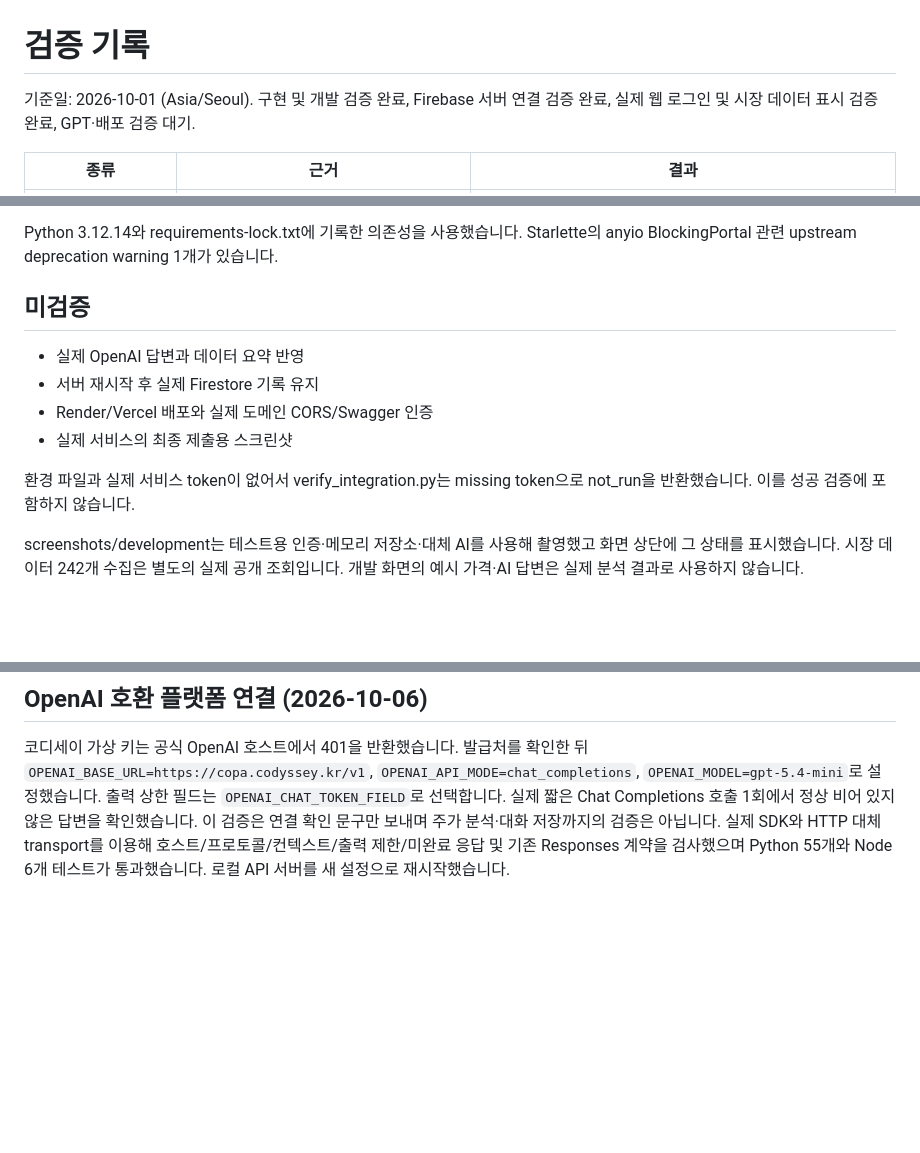
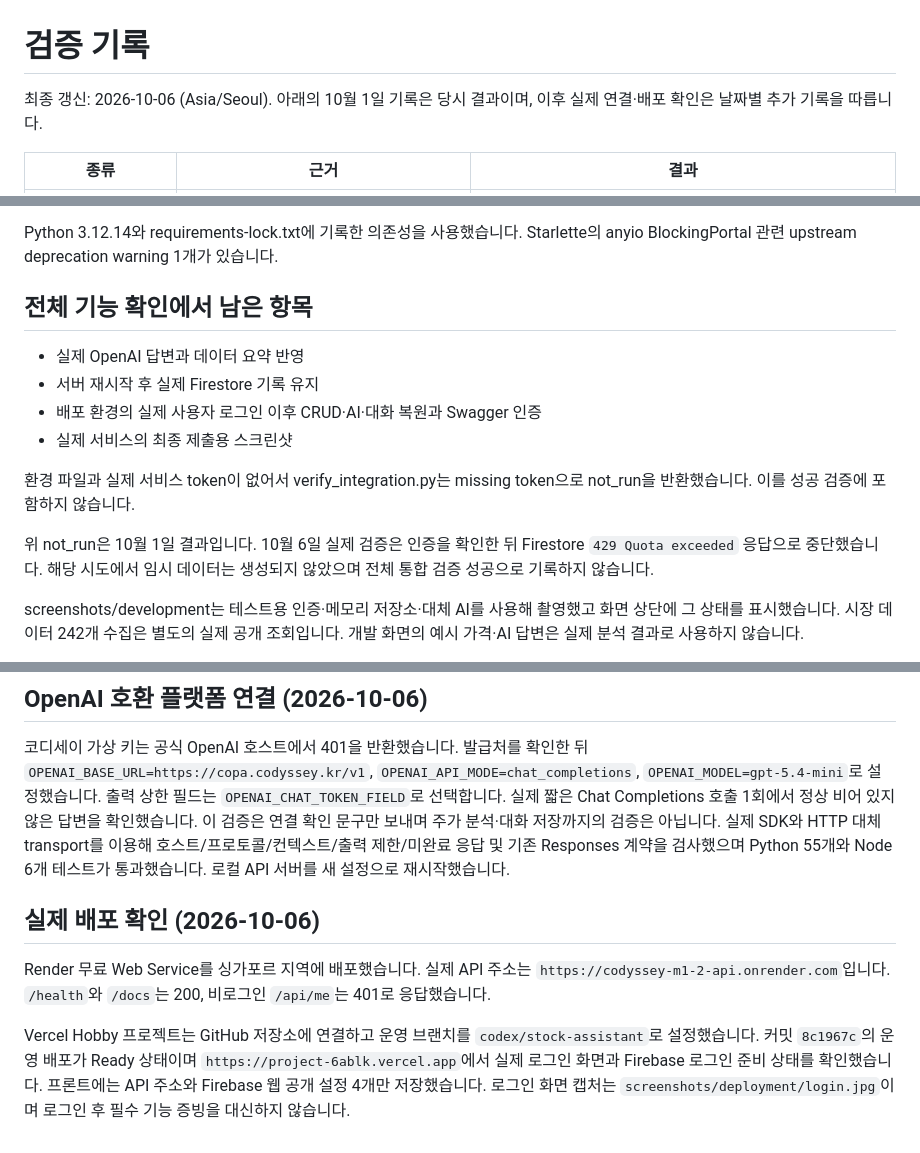
Before and after one commit to a0000000033a/codyssey-m1-2, a Markdown page: docs/verification.md, 3 parts joined by grey strips. Rendered like a GitHub page; blank space fills up the shorter version.

```diff
--- a/docs/verification.md
+++ b/docs/verification.md
@@ -1,6 +1,6 @@
 # 검증 기록
 
-기준일: 2026-10-01 (Asia/Seoul). 구현 및 개발 검증 완료, Firebase 서버 연결 검증 완료, 실제 웹 로그인 및 시장 데이터 표시 검증 완료, GPT·배포 검증 대기.
+최종 갱신: 2026-10-06 (Asia/Seoul). 아래의 10월 1일 기록은 당시 결과이며, 이후 실제 연결·배포 확인은 날짜별 추가 기록을 따릅니다.
 
 | 종류 | 근거 | 결과 |
 | --- | --- | --- |
@@ -15,14 +15,16 @@ NAVER EUC-KR XML 파싱 오류를 재현하는 회귀 테스트가 실패한 뒤
 
 Python 3.12.14와 requirements-lock.txt에 기록한 의존성을 사용했습니다. Starlette의 anyio BlockingPortal 관련 upstream deprecation warning 1개가 있습니다.
 
-## 미검증
+## 전체 기능 확인에서 남은 항목
 
 - 실제 OpenAI 답변과 데이터 요약 반영
 - 서버 재시작 후 실제 Firestore 기록 유지
-- Render/Vercel 배포와 실제 도메인 CORS/Swagger 인증
+- 배포 환경의 실제 사용자 로그인 이후 CRUD·AI·대화 복원과 Swagger 인증
 - 실제 서비스의 최종 제출용 스크린샷
 
 환경 파일과 실제 서비스 token이 없어서 verify_integration.py는 missing token으로 not_run을 반환했습니다. 이를 성공 검증에 포함하지 않습니다.
+
+위 not_run은 10월 1일 결과입니다. 10월 6일 실제 검증은 인증을 확인한 뒤 Firestore `429 Quota exceeded` 응답으로 중단했습니다. 해당 시도에서 임시 데이터는 생성되지 않았으며 전체 통합 검증 성공으로 기록하지 않습니다.
 
 screenshots/development는 테스트용 인증·메모리 저장소·대체 AI를 사용해 촬영했고 화면 상단에 그 상태를 표시했습니다. 시장 데이터 242개 수집은 별도의 실제 공개 조회입니다. 개발 화면의 예시 가격·AI 답변은 실제 분석 결과로 사용하지 않습니다.
 
@@ -41,3 +43,9 @@ Admin SDK의 본인 사용자 조회, Firestore 읽기, 실제 TurnStore 트랜
 ## OpenAI 호환 플랫폼 연결 (2026-10-06)
 
 코디세이 가상 키는 공식 OpenAI 호스트에서 401을 반환했습니다. 발급처를 확인한 뒤 `OPENAI_BASE_URL=https://copa.codyssey.kr/v1`, `OPENAI_API_MODE=chat_completions`, `OPENAI_MODEL=gpt-5.4-mini`로 설정했습니다. 출력 상한 필드는 `OPENAI_CHAT_TOKEN_FIELD`로 선택합니다. 실제 짧은 Chat Completions 호출 1회에서 정상 비어 있지 않은 답변을 확인했습니다. 이 검증은 연결 확인 문구만 보내며 주가 분석·대화 저장까지의 검증은 아닙니다. 실제 SDK와 HTTP 대체 transport를 이용해 호스트/프로토콜/컨텍스트/출력 제한/미완료 응답 및 기존 Responses 계약을 검사했으며 Python 55개와 Node 6개 테스트가 통과했습니다. 로컬 API 서버를 새 설정으로 재시작했습니다.
+
+## 실제 배포 확인 (2026-10-06)
+
+Render 무료 Web Service를 싱가포르 지역에 배포했습니다. 실제 API 주소는 `https://codyssey-m1-2-api.onrender.com`입니다. `/health`와 `/docs`는 200, 비로그인 `/api/me`는 401로 응답했습니다.
+
+Vercel Hobby 프로젝트는 GitHub 저장소에 연결하고 운영 브랜치를 `codex/stock-assistant`로 설정했습니다. 커밋 `8c1967c`의 운영 배포가 Ready 상태이며 `https://project-6ablk.vercel.app`에서 실제 로그인 화면과 Firebase 로그인 준비 상태를 확인했습니다. 프론트에는 API 주소와 Firebase 웹 공개 설정 4개만 저장했습니다. 로그인 화면 캡처는 `screenshots/deployment/login.jpg`이며 로그인 후 필수 기능 증빙을 대신하지 않습니다.
```
Also changed, not shown: README.md (+7 -3 lines), docs/deployment.md (+1 -1 lines), docs/screenshots/deployment/login.jpg (added).
